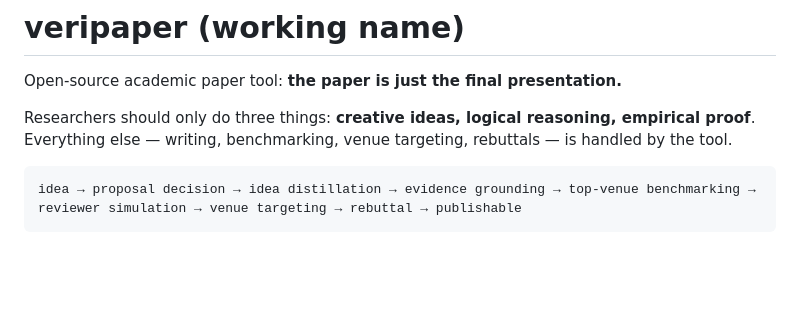
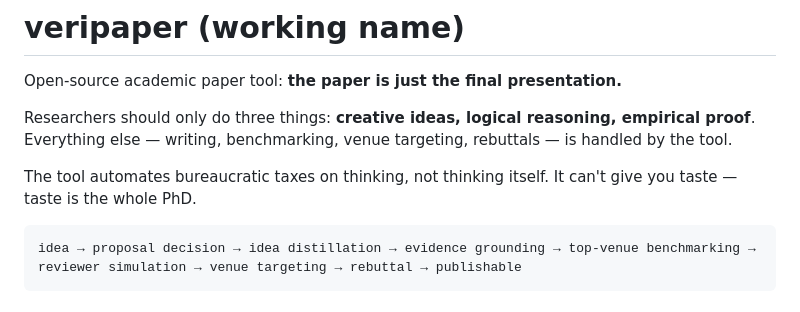
Before and after one commit to szzxli/veripaper, a Markdown page: README.md, the part around the change. GitHub-like rendering; blank space fills up the shorter version.

Commit message:
thesis: taste line; FEEDBACK.md debate-to-product log

````diff
--- a/README.md
+++ b/README.md
@@ -4,6 +4,9 @@ Open-source academic paper tool: **the paper is just the final presentation.**
 
 Researchers should only do three things: **creative ideas, logical reasoning, empirical proof**.
 Everything else — writing, benchmarking, venue targeting, rebuttals — is handled by the tool.
+
+The tool automates bureaucratic taxes on thinking, not thinking itself.
+It can't give you taste — taste is the whole PhD.
 
 ```
 idea → proposal decision → idea distillation → evidence grounding → top-venue benchmarking → reviewer simulation → venue targeting → rebuttal → publishable
````
Also changed, not shown: FEEDBACK.md (added, +21 -0 lines).
